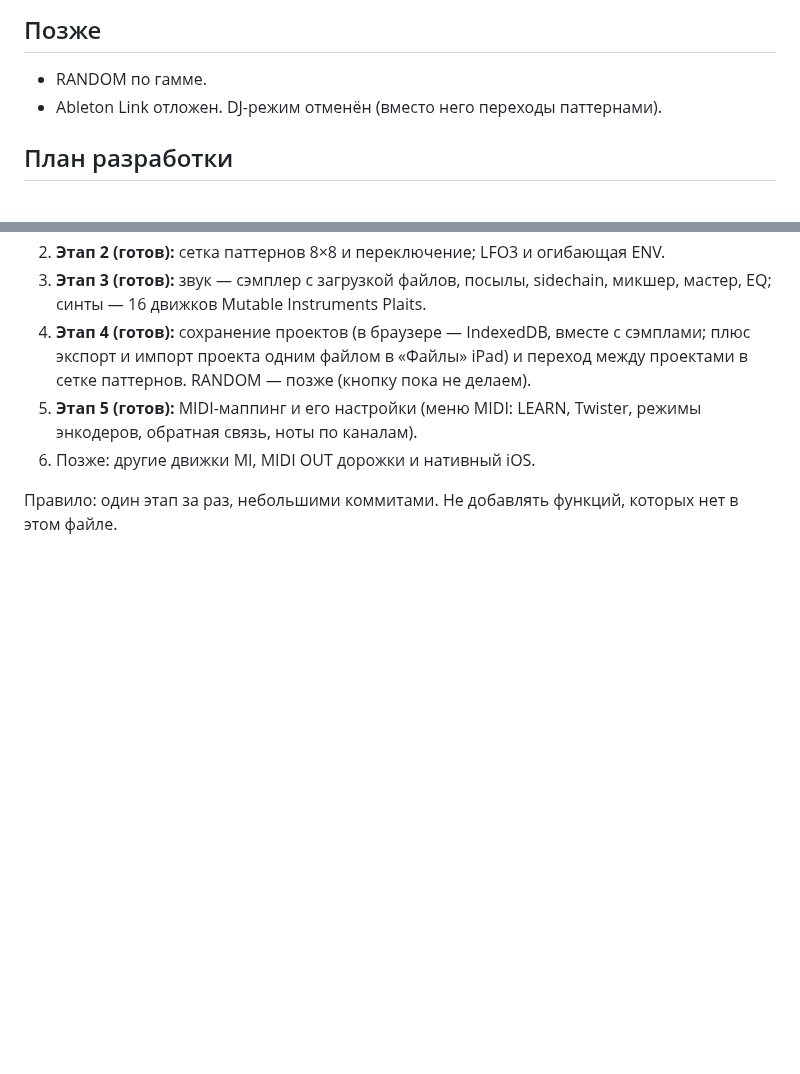
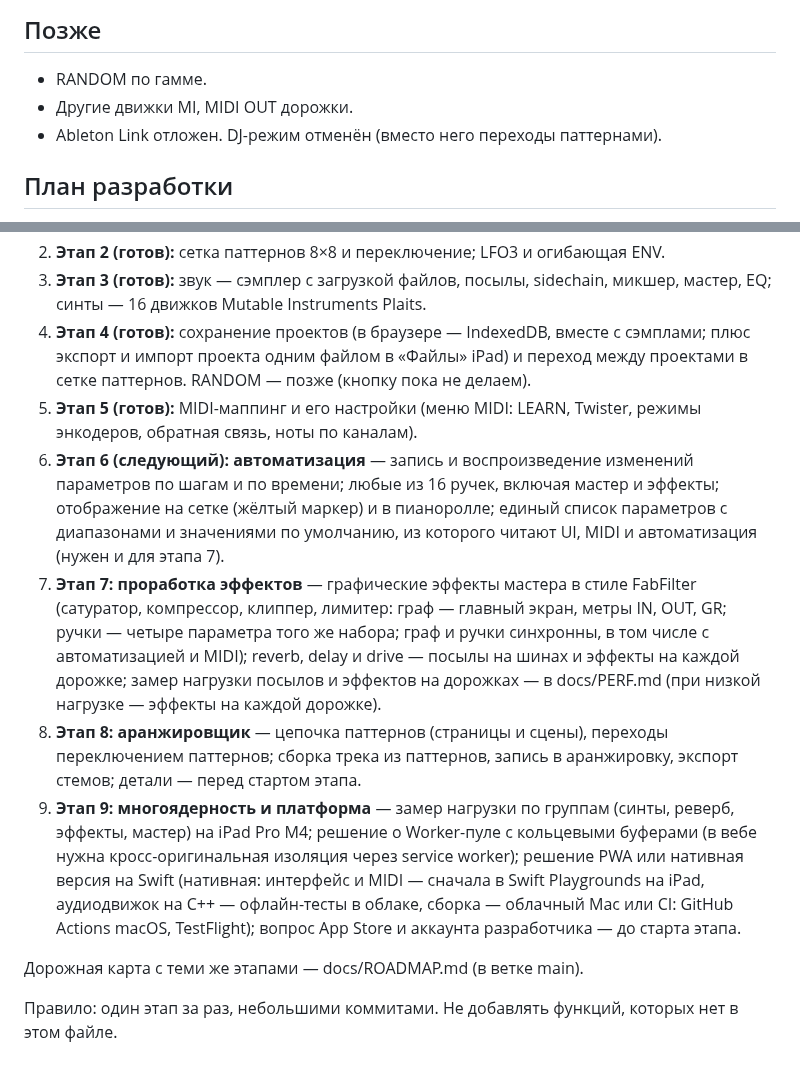
Before and after one commit to djPtrvch/JAMbo, a Markdown page: CLAUDE.md, 2 parts joined by grey strips. Rendered like a GitHub page; blank space fills up the shorter version.

Commit message:
CLAUDE.md: development plan stages 6-9 from roadmap
Co-Authored-By: Claude Opus 5.5 <noreply@anthropic.com>
Claude-Session: https://claude.ai/code/session_01389q7TZRwxAQ6XscjwVFaL

```diff
--- a/CLAUDE.md
+++ b/CLAUDE.md
@@ -334,6 +334,7 @@
 
 ## Позже
 - RANDOM по гамме.
+- Другие движки MI, MIDI OUT дорожки.
 - Ableton Link отложен. DJ-режим отменён (вместо него переходы паттернами).
 
 ## План разработки
@@ -342,6 +343,11 @@
 3. **Этап 3 (готов):** звук — сэмплер с загрузкой файлов, посылы, sidechain, микшер, мастер, EQ; синты — 16 движков Mutable Instruments Plaits.
 4. **Этап 4 (готов):** сохранение проектов (в браузере — IndexedDB, вместе с сэмплами; плюс экспорт и импорт проекта одним файлом в «Файлы» iPad) и переход между проектами в сетке паттернов. RANDOM — позже (кнопку пока не делаем).
 5. **Этап 5 (готов):** MIDI-маппинг и его настройки (меню MIDI: LEARN, Twister, режимы энкодеров, обратная связь, ноты по каналам).
-6. Позже: другие движки MI, MIDI OUT дорожки и нативный iOS.
+6. **Этап 6 (следующий): автоматизация** — запись и воспроизведение изменений параметров по шагам и по времени; любые из 16 ручек, включая мастер и эффекты; отображение на сетке (жёлтый маркер) и в пианоролле; единый список параметров с диапазонами и значениями по умолчанию, из которого читают UI, MIDI и автоматизация (нужен и для этапа 7).
+7. **Этап 7: проработка эффектов** — графические эффекты мастера в стиле FabFilter (сатуратор, компрессор, клиппер, лимитер: граф — главный экран, метры IN, OUT, GR; ручки — четыре параметра того же набора; граф и ручки синхронны, в том числе с автоматизацией и MIDI); reverb, delay и drive — посылы на шинах и эффекты на каждой дорожке; замер нагрузки посылов и эффектов на дорожках — в docs/PERF.md (при низкой нагрузке — эффекты на каждой дорожке).
+8. **Этап 8: аранжировщик** — цепочка паттернов (страницы и сцены), переходы переключением паттернов; сборка трека из паттернов, запись в аранжировку, экспорт стемов; детали — перед стартом этапа.
+9. **Этап 9: многоядерность и платформа** — замер нагрузки по группам (синты, реверб, эффекты, мастер) на iPad Pro M4; решение о Worker-пуле с кольцевыми буферами (в вебе нужна кросс-оригинальная изоляция через service worker); решение PWA или нативная версия на Swift (нативная: интерфейс и MIDI — сначала в Swift Playgrounds на iPad, аудиодвижок на C++ — офлайн-тесты в облаке, сборка — облачный Mac или CI: GitHub Actions macOS, TestFlight); вопрос App Store и аккаунта разработчика — до старта этапа.
+
+Дорожная карта с теми же этапами — docs/ROADMAP.md (в ветке main).
 
 Правило: один этап за раз, небольшими коммитами. Не добавлять функций, которых нет в этом файле.
```
